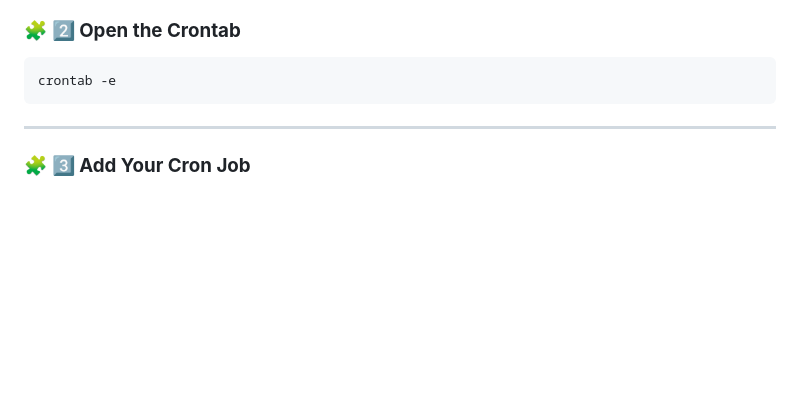
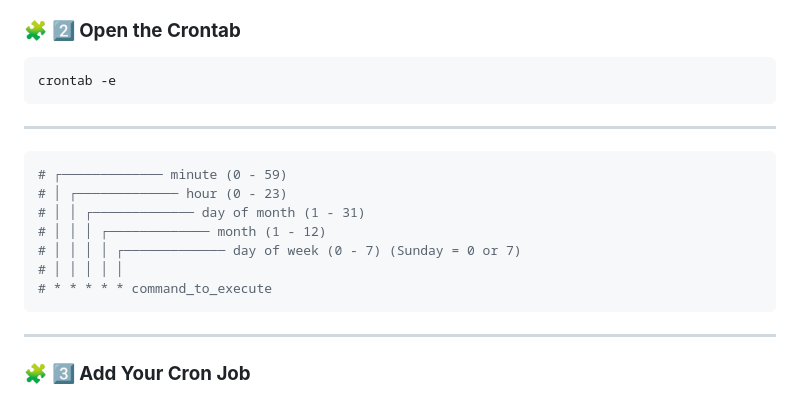
Before and after one commit to DHunnicuttSG/SRE, a Markdown page: Linux/Using_Cron.md, the part around the change. Drawn GitHub-style; blank space fills up the shorter version.

Commit message:
updated cron file

````diff
--- a/Linux/Using_Cron.md
+++ b/Linux/Using_Cron.md
@@ -40,6 +40,16 @@ ssh -i my-key.pem ec2-user@<your-ec2-public-ip>
 crontab -e
 ```
 
+---
+```bash
+# ┌───────────── minute (0 - 59)
+# │ ┌───────────── hour (0 - 23)
+# │ │ ┌───────────── day of month (1 - 31)
+# │ │ │ ┌───────────── month (1 - 12)
+# │ │ │ │ ┌───────────── day of week (0 - 7) (Sunday = 0 or 7)
+# │ │ │ │ │
+# * * * * * command_to_execute
+```
 ---
 
 ### 🧩 **3️⃣ Add Your Cron Job**
````
